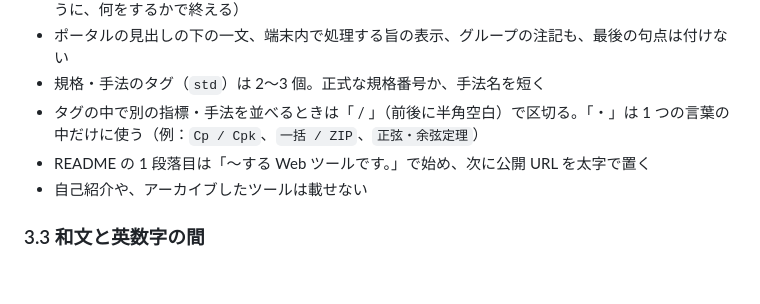
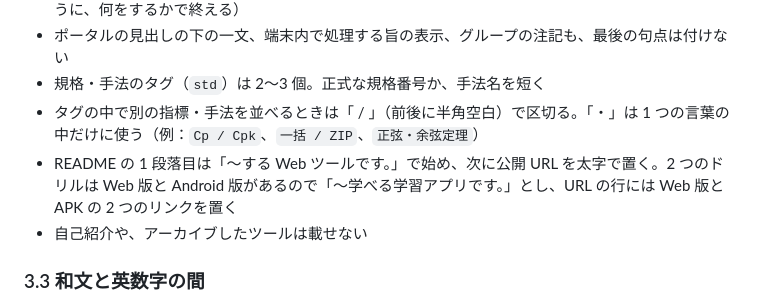
Before and after one commit to kotaooka/kotaooka.github.io, a Markdown page: DESIGN.md, the part around the change. Rendered like a GitHub page; blank space fills up the shorter version.

Commit message:
DESIGN.md：ドリルの README の1段落目と URL の行の扱いを書く

```diff
--- a/DESIGN.md
+++ b/DESIGN.md
@@ -96,7 +96,7 @@ QC Workbench（このサイト）と、そこに載せるツールの見た目
 - ポータルの見出しの下の一文、端末内で処理する旨の表示、グループの注記も、最後の句点は付けない
 - 規格・手法のタグ（`std`）は 2〜3 個。正式な規格番号か、手法名を短く
 - タグの中で別の指標・手法を並べるときは「 / 」（前後に半角空白）で区切る。「・」は 1 つの言葉の中だけに使う（例：`Cp / Cpk`、`一括 / ZIP`、`正弦・余弦定理`）
-- README の 1 段落目は「〜する Web ツールです。」で始め、次に公開 URL を太字で置く
+- README の 1 段落目は「〜する Web ツールです。」で始め、次に公開 URL を太字で置く。2 つのドリルは Web 版と Android 版があるので「〜学べる学習アプリです。」とし、URL の行には Web 版と APK の 2 つのリンクを置く
 - 自己紹介や、アーカイブしたツールは載せない
 
 ### 3.3 和文と英数字の間
```
